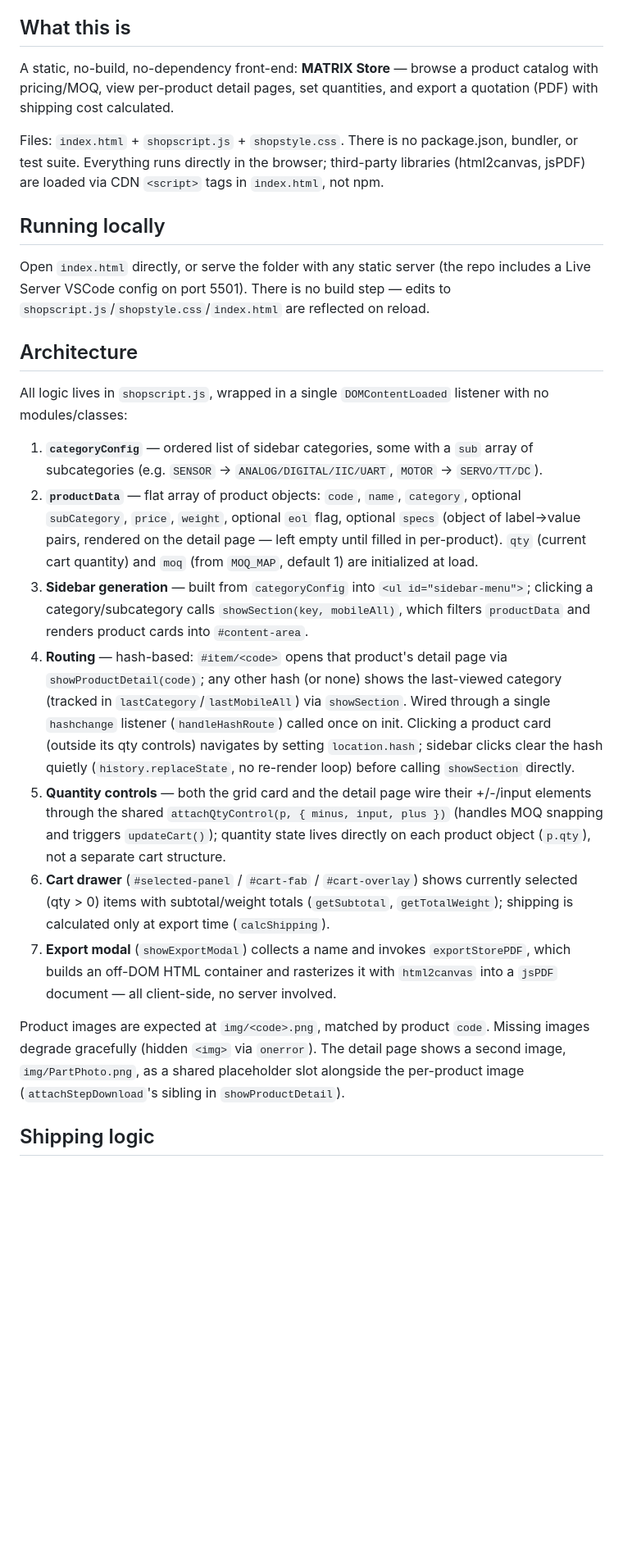
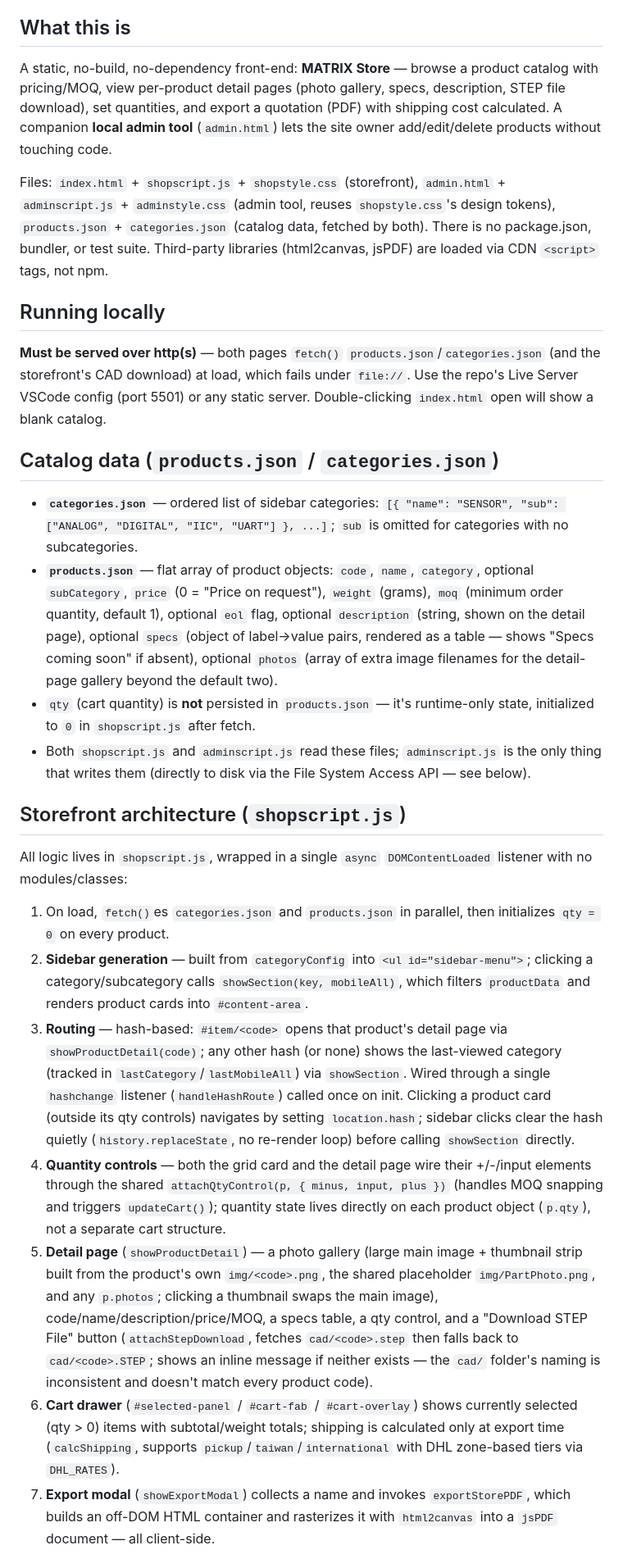
Before and after one commit to Lowis-Mamilton/MATRIX-BOM-GENERATOR, a Markdown page: CLAUDE.md, the part around one of its changes. Shown at 82% size. Drawn GitHub-style; blank space fills up the shorter version.

Commit message:
auto-backup before claude edit

```diff
--- a/CLAUDE.md
+++ b/CLAUDE.md
@@ -4,27 +4,30 @@ This file provides guidance to Claude Code (claude.ai/code) when working with co
 
 ## What this is
 
-A static, no-build, no-dependency front-end: **MATRIX Store** — browse a product catalog with pricing/MOQ, view per-product detail pages, set quantities, and export a quotation (PDF) with shipping cost calculated.
+A static, no-build, no-dependency front-end: **MATRIX Store** — browse a product catalog with pricing/MOQ, view per-product detail pages (photo gallery, specs, description, STEP file download), set quantities, and export a quotation (PDF) with shipping cost calculated. A companion **local admin tool** (`admin.html`) lets the site owner add/edit/delete products without touching code.
 
-Files: `index.html` + `shopscript.js` + `shopstyle.css`. There is no package.json, bundler, or test suite. Everything runs directly in the browser; third-party libraries (html2canvas, jsPDF) are loaded via CDN `<script>` tags in `index.html`, not npm.
+Files: `index.html` + `shopscript.js` + `shopstyle.css` (storefront), `admin.html` + `adminscript.js` + `adminstyle.css` (admin tool, reuses `shopstyle.css`'s design tokens), `products.json` + `categories.json` (catalog data, fetched by both). There is no package.json, bundler, or test suite. Third-party libraries (html2canvas, jsPDF) are loaded via CDN `<script>` tags, not npm.
 
 ## Running locally
 
-Open `index.html` directly, or serve the folder with any static server (the repo includes a Live Server VSCode config on port 5501). There is no build step — edits to `shopscript.js`/`shopstyle.css`/`index.html` are reflected on reload.
+**Must be served over http(s)** — both pages `fetch()` `products.json`/`categories.json` (and the storefront's CAD download) at load, which fails under `file://`. Use the repo's Live Server VSCode config (port 5501) or any static server. Double-clicking `index.html` open will show a blank catalog.
 
-## Architecture
+## Catalog data (`products.json` / `categories.json`)
 
-All logic lives in `shopscript.js`, wrapped in a single `DOMContentLoaded` listener with no modules/classes:
+- **`categories.json`** — ordered list of sidebar categories: `[{ "name": "SENSOR", "sub": ["ANALOG", "DIGITAL", "IIC", "UART"] }, ...]`; `sub` is omitted for categories with no subcategories.
+- **`products.json`** — flat array of product objects: `code`, `name`, `category`, optional `subCategory`, `price` (0 = "Price on request"), `weight` (grams), `moq` (minimum order quantity, default 1), optional `eol` flag, optional `description` (string, shown on the detail page), optional `specs` (object of label→value pairs, rendered as a table — shows "Specs coming soon" if absent), optional `photos` (array of extra image filenames for the detail-page gallery beyond the default two).
+- `qty` (cart quantity) is **not** persisted in `products.json` — it's runtime-only state, initialized to `0` in `shopscript.js` after fetch.
+- Both `shopscript.js` and `adminscript.js` read these files; `adminscript.js` is the only thing that writes them (directly to disk via the File System Access API — see below).
 
-1. **`categoryConfig`** — ordered list of sidebar categories, some with a `sub` array of subcategories (e.g. `SENSOR` → `ANALOG/DIGITAL/IIC/UART`, `MOTOR` → `SERVO/TT/DC`).
-2. **`productData`** — flat array of product objects: `code`, `name`, `category`, optional `subCategory`, `price`, `weight`, optional `eol` flag, optional `specs` (object of label→value pairs, rendered on the detail page — left empty until filled in per-product). `qty` (current cart quantity) and `moq` (from `MOQ_MAP`, default 1) are initialized at load.
-3. **Sidebar generation** — built from `categoryConfig` into `<ul id="sidebar-menu">`; clicking a category/subcategory calls `showSection(key, mobileAll)`, which filters `productData` and renders product cards into `#content-area`.
-4. **Routing** — hash-based: `#item/<code>` opens that product's detail page via `showProductDetail(code)`; any other hash (or none) shows the last-viewed category (tracked in `lastCategory`/`lastMobileAll`) via `showSection`. Wired through a single `hashchange` listener (`handleHashRoute`) called once on init. Clicking a product card (outside its qty controls) navigates by setting `location.hash`; sidebar clicks clear the hash quietly (`history.replaceState`, no re-render loop) before calling `showSection` directly.
-5. **Quantity controls** — both the grid card and the detail page wire their +/-/input elements through the shared `attachQtyControl(p, { minus, input, plus })` (handles MOQ snapping and triggers `updateCart()`); quantity state lives directly on each product object (`p.qty`), not a separate cart structure.
-6. **Cart drawer** (`#selected-panel` / `#cart-fab` / `#cart-overlay`) shows currently selected (qty > 0) items with subtotal/weight totals (`getSubtotal`, `getTotalWeight`); shipping is calculated only at export time (`calcShipping`).
-7. **Export modal** (`showExportModal`) collects a name and invokes `exportStorePDF`, which builds an off-DOM HTML container and rasterizes it with `html2canvas` into a `jsPDF` document — all client-side, no server involved.
+## Storefront architecture (`shopscript.js`)
 
-Product images are expected at `img/<code>.png`, matched by product `code`. Missing images degrade gracefully (hidden `<img>` via `onerror`). The detail page shows a second image, `img/PartPhoto.png`, as a shared placeholder slot alongside the per-product image (`attachStepDownload`'s sibling in `showProductDetail`).
+All logic lives in `shopscript.js`, wrapped in a single `async` `DOMContentLoaded` listener with no modules/classes:
 
-## Shipping logic
+1. On load, `fetch()`es `categories.json` and `products.json` in parallel, then initializes `qty = 0` on every product.
+2. **Sidebar generation** — built from `categoryConfig` into `<ul id="sidebar-menu">`; clicking a category/subcategory calls `showSection(key, mobileAll)`, which filters `productData` and renders product cards into `#content-area`.
+3. **Routing** — hash-based: `#item/<code>` opens that product's detail page via `showProductDetail(code)`; any other hash (or none) shows the last-viewed category (tracked in `lastCategory`/`lastMobileAll`) via `showSection`. Wired through a single `hashchange` listener (`handleHashRoute`) called once on init. Clicking a product card (outside its qty controls) navigates by setting `location.hash`; sidebar clicks clear the hash quietly (`history.replaceState`, no re-render loop) before calling `showSection` directly.
+4. **Quantity controls** — both the grid card and the detail page wire their +/-/input elements through the shared `attachQtyControl(p, { minus, input, plus })` (handles MOQ snapping and triggers `updateCart()`); quantity state lives directly on each product object (`p.qty`), not a separate cart structure.
+5. **Detail page** (`showProductDetail`) — a photo gallery (large main image + thumbnail strip built from the product's own `img/<code>.png`, the shared placeholder `img/PartPhoto.png`, and any `p.photos`; clicking a thumbnail swaps the main image), code/name/description/price/MOQ, a specs table, a qty control, and a "Download STEP File" button (`attachStepDownload`, fetches `cad/<code>.step` then falls back to `cad/<code>.STEP`; shows an inline message if neither exists — the `cad/` folder's naming is inconsistent and doesn't match every product code).
+6. **Cart drawer** (`#selected-panel` / `#cart-fab` / `#cart-overlay`) shows currently selected (qty > 0) items with subtotal/weight totals; shipping is calculated only at export time (`calcShipping`, supports `pickup`/`taiwan`/`international` with DHL zone-based tiers via `DHL_RATES`).
+7. **Export modal** (`showExportModal`) collects a name and invokes `exportStorePDF`, which builds an off-DOM HTML container and rasterizes it with `html2canvas` into a `jsPDF` document — all client-side.
 
```
Also changed, not shown: other parts of CLAUDE.md (+10 -4 lines).
